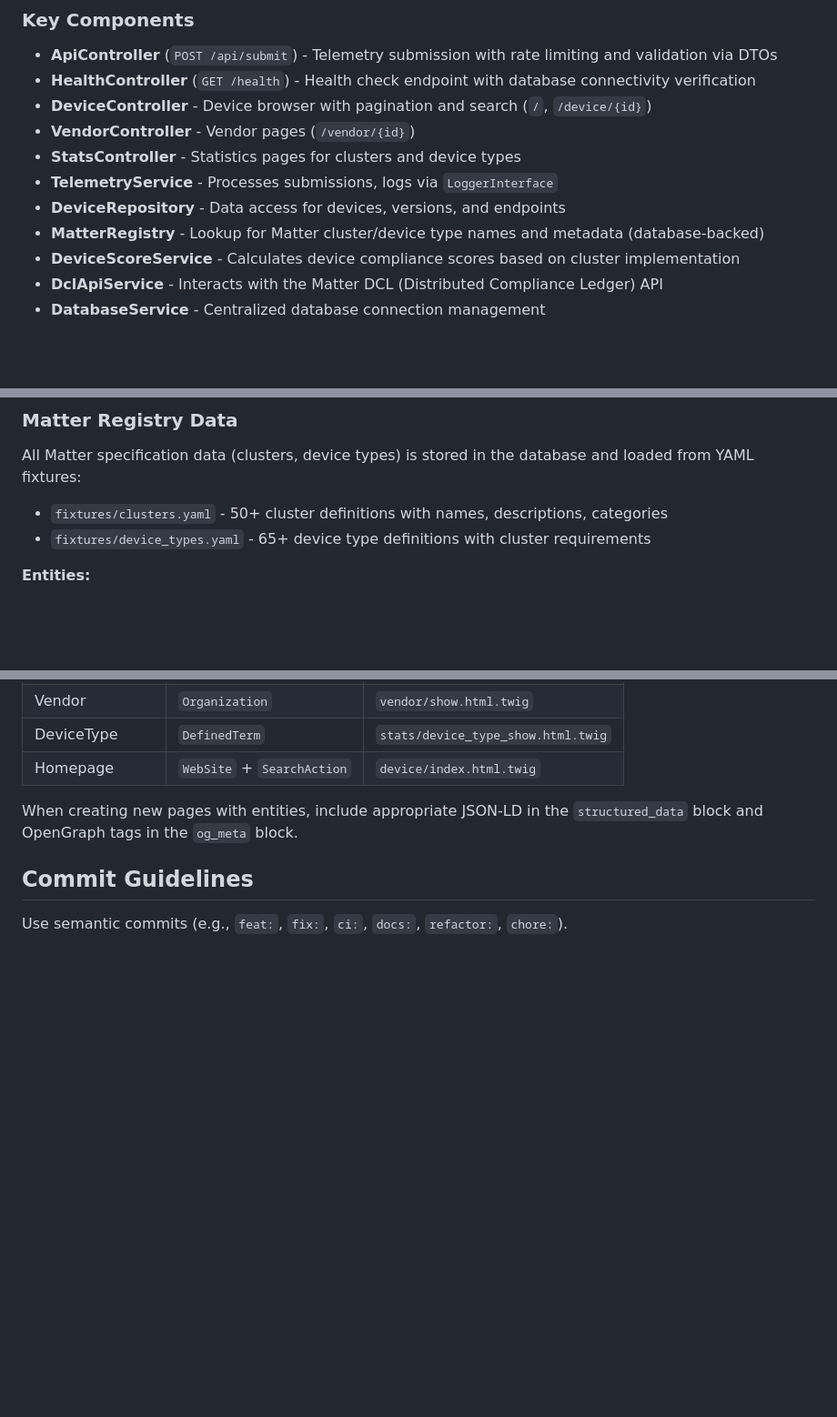
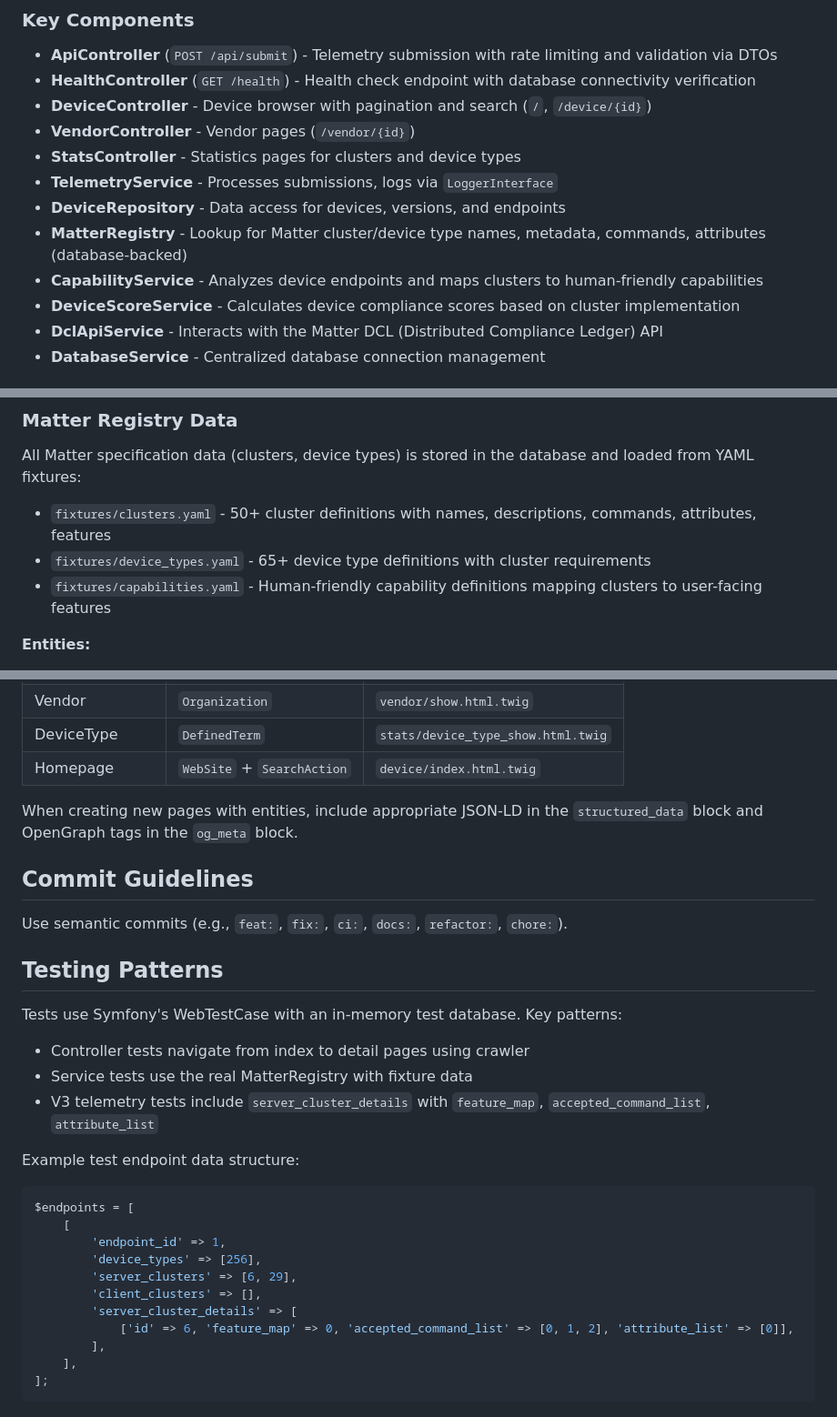
Before and after one commit to matter-survey/site, a Markdown page: CLAUDE.md, 3 parts joined by grey strips. Shown at 91% size. Drawn GitHub-style; blank space fills up the shorter version.

Commit message:
docs: update CLAUDE.md with CapabilityService and testing patterns
- Add CapabilityService to key components documentation
- Add capabilities.yaml to fixtures list
- Update MatterRegistry description to include commands/attributes
- Add Testing Patterns section with V3 telemetry data structure example
- Add example for running specific test methods

````diff
--- a/CLAUDE.md
+++ b/CLAUDE.md
@@ -52,7 +53,8 @@ php bin/console doctrine:migrations:migrate
 - **StatsController** - Statistics pages for clusters and device types
 - **TelemetryService** - Processes submissions, logs via `LoggerInterface`
 - **DeviceRepository** - Data access for devices, versions, and endpoints
-- **MatterRegistry** - Lookup for Matter cluster/device type names and metadata (database-backed)
+- **MatterRegistry** - Lookup for Matter cluster/device type names, metadata, commands, attributes (database-backed)
+- **CapabilityService** - Analyzes device endpoints and maps clusters to human-friendly capabilities
 - **DeviceScoreService** - Calculates device compliance scores based on cluster implementation
 - **DclApiService** - Interacts with the Matter DCL (Distributed Compliance Ledger) API
 - **DatabaseService** - Centralized database connection management
@@ -67,8 +69,9 @@ php bin/console doctrine:migrations:migrate
 
 All Matter specification data (clusters, device types) is stored in the database and loaded from YAML fixtures:
 
-- `fixtures/clusters.yaml` - 50+ cluster definitions with names, descriptions, categories
+- `fixtures/clusters.yaml` - 50+ cluster definitions with names, descriptions, commands, attributes, features
 - `fixtures/device_types.yaml` - 65+ device type definitions with cluster requirements
+- `fixtures/capabilities.yaml` - Human-friendly capability definitions mapping clusters to user-facing features
 
 **Entities:**
 - `Cluster` - id, hexId, name, description, specVersion, category, isGlobal, attributes (JSON), commands (JSON), features (JSON)
@@ -151,3 +154,26 @@ When creating new pages with entities, include appropriate JSON-LD in the `struc
 ## Commit Guidelines
 
 Use semantic commits (e.g., `feat:`, `fix:`, `ci:`, `docs:`, `refactor:`, `chore:`).
+
+## Testing Patterns
+
+Tests use Symfony's WebTestCase with an in-memory test database. Key patterns:
+
+- Controller tests navigate from index to detail pages using crawler
+- Service tests use the real MatterRegistry with fixture data
+- V3 telemetry tests include `server_cluster_details` with `feature_map`, `accepted_command_list`, `attribute_list`
+
+Example test endpoint data structure:
+```php
+$endpoints = [
+    [
+        'endpoint_id' => 1,
+        'device_types' => [256],
+        'server_clusters' => [6, 29],
+        'client_clusters' => [],
+        'server_cluster_details' => [
+            ['id' => 6, 'feature_map' => 0, 'accepted_command_list' => [0, 1, 2], 'attribute_list' => [0]],
+        ],
+    ],
+];
+```
````
Also changed, not shown: other parts of CLAUDE.md (+1 -0 lines).
